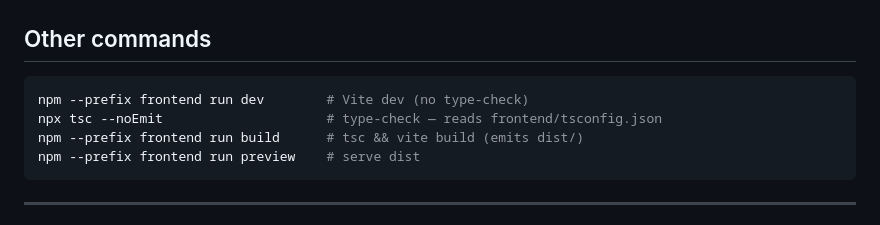
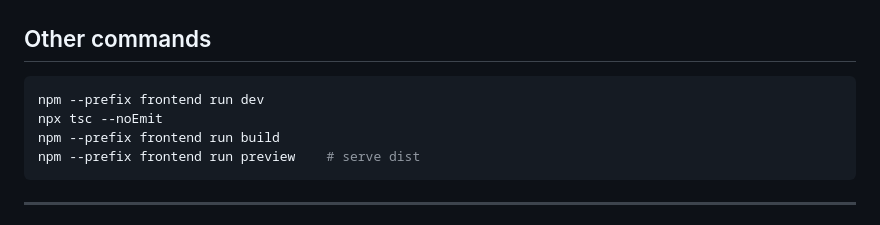
Before and after one commit to Adarsh6566/AvatarEngine-ISL, a Markdown page: README.md, the part around the change. Drawn GitHub-style.

Commit message:
Update README commands

````diff
--- a/README.md
+++ b/README.md
@@ -115,9 +115,9 @@ Drag to orbit, scroll to zoom.
 ## Other commands
 
 ```bash
-npm --prefix frontend run dev        # Vite dev (no type-check)
-npx tsc --noEmit                     # type-check — reads frontend/tsconfig.json
-npm --prefix frontend run build      # tsc && vite build (emits dist/)
+npm --prefix frontend run dev
+npx tsc --noEmit
+npm --prefix frontend run build
 npm --prefix frontend run preview    # serve dist
 ```
 
````
